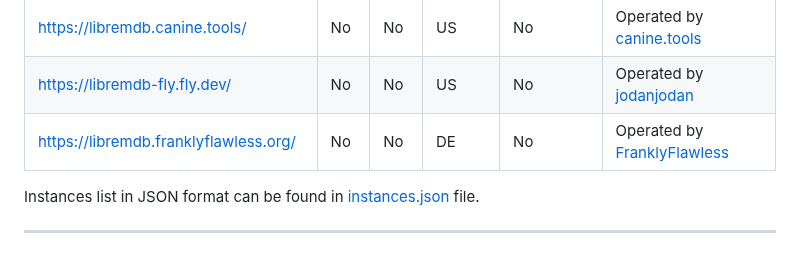
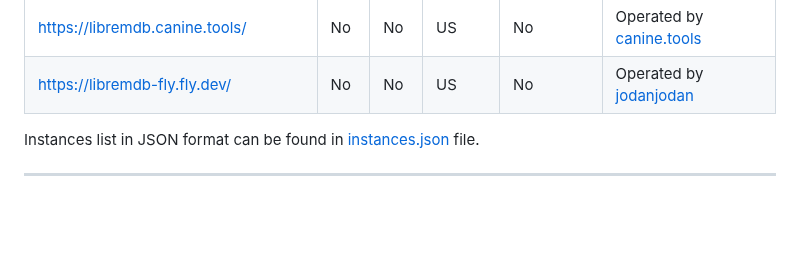
Before and after one commit to zyachel/libremdb, a Markdown page: README.md, the part around the change. GitHub-like rendering; blank space fills up the shorter version.

Commit message:
Update README.md
Remove FranklyFlawless' libremdb instance from the Markdown instance list.

```diff
--- a/README.md
+++ b/README.md
@@ -58,7 +58,6 @@ Inspired by projects like [teddit](https://codeberg.org/teddit/teddit), [nitter]
 | <https://imdb.nerdvpn.de/>               | No                                                                                     | No                                                                          | UA      | No         | Operated by [Weidenwiesel](https://nerdvpn.de/)                    |
 | <https://libremdb.canine.tools/>         | No                                                                                     | No                                                                          | US      | No         | Operated by [canine.tools](https://canine.tools/)                  |
 | <https://libremdb-fly.fly.dev/>          | No                                                                                     | No                                                                          | US      | No         | Operated by [jodanjodan](https://github.com/JodanJodan)                  |
-| <https://libremdb.franklyflawless.org/>  | No                                                                                     | No                                                                          | DE      | No         | Operated by [FranklyFlawless](https://franklyflawless.org)               |
 
 Instances list in JSON format can be found in [instances.json](instances.json) file.
 
```
